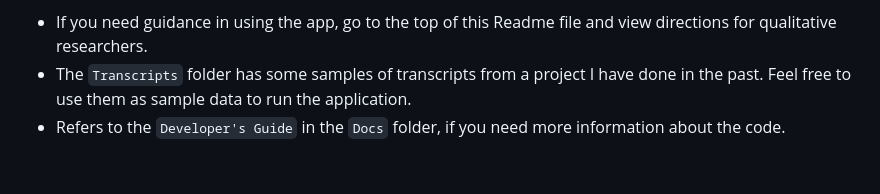
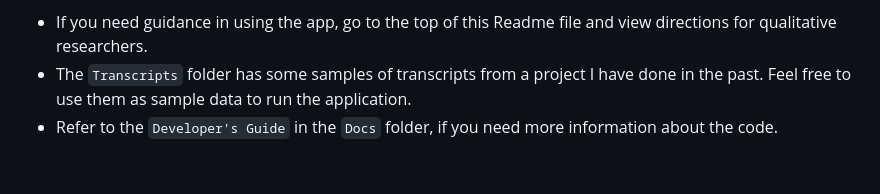
Before and after one commit to ChHarding/PensieveAI, a Markdown page: README.md, the part around the change. Rendered like a GitHub page.

```diff
--- a/README.md
+++ b/README.md
@@ -74,5 +74,5 @@ Congratulations! Now, you have your own qualitative data analyzer. If you want t
 Note:
 - If you need guidance in using the app, go to the top of this Readme file and view directions for qualitative researchers.
 - The `Transcripts` folder has some samples of transcripts from a project I have done in the past. Feel free to use them as sample data to run the application.
-- Refers to the `Developer's Guide` in the `Docs` folder, if you need more information about the code.
+- Refer to the `Developer's Guide` in the `Docs` folder, if you need more information about the code.
 <br>
```
